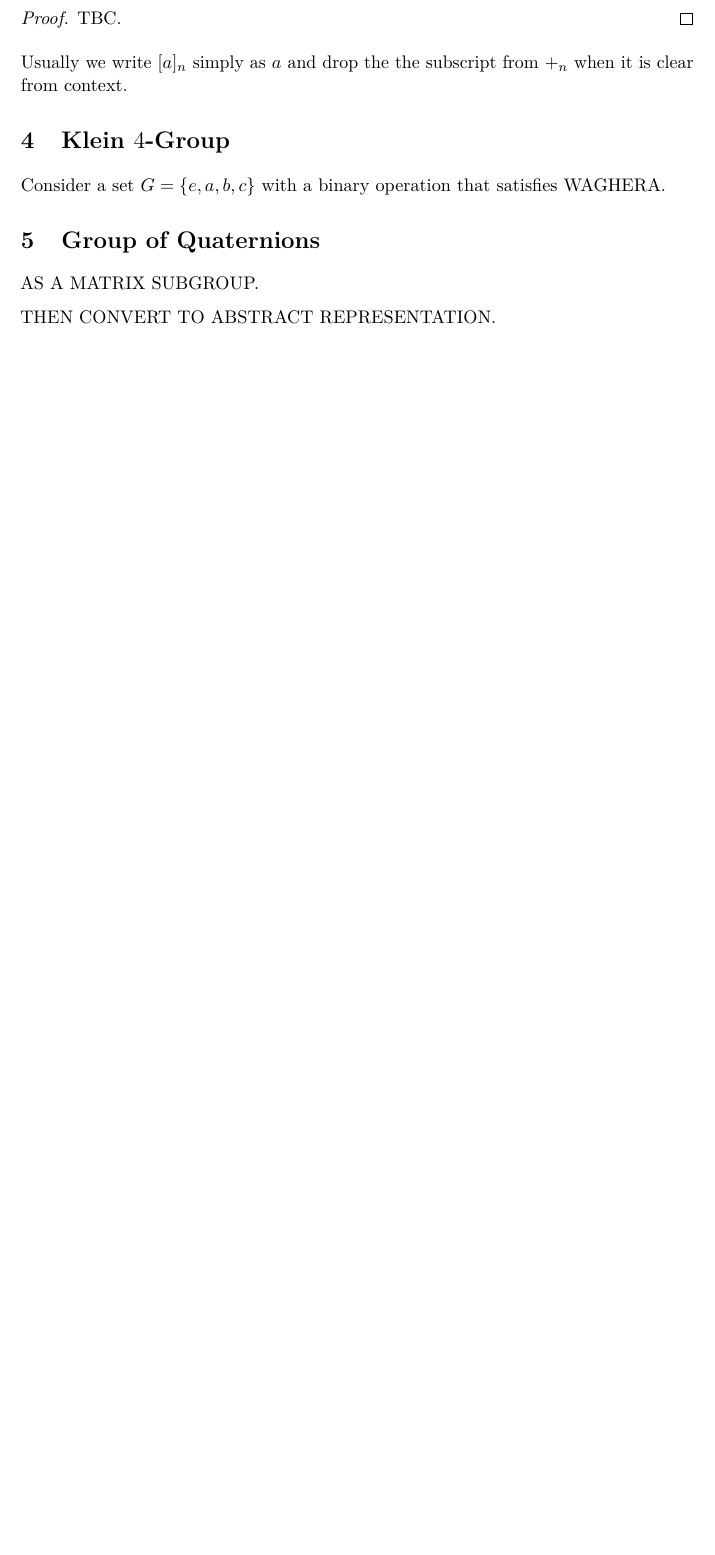
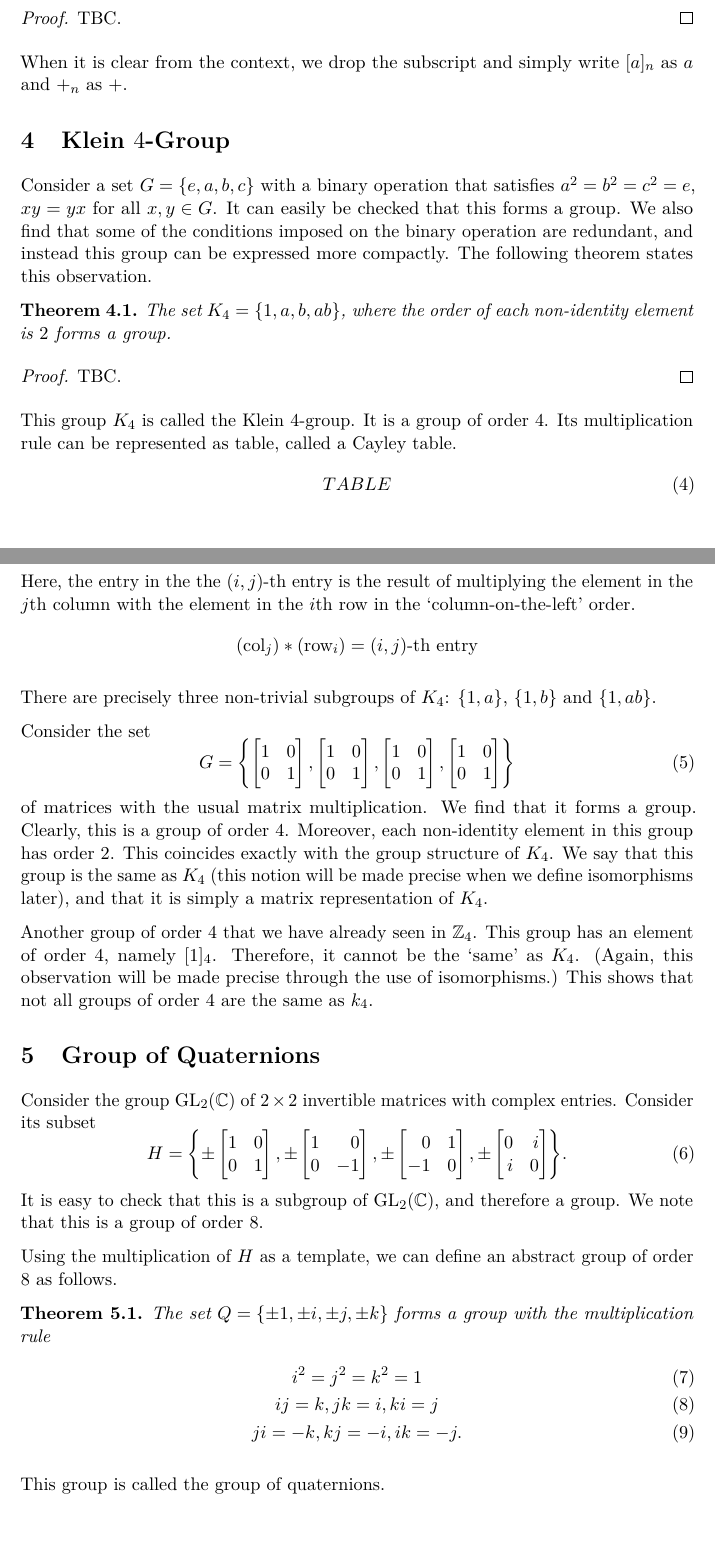
Before and after one commit to rashidtalha/nust-bs-maths, a LaTeX document (group-theory-i/main.tex): part of page 5 of 5 before the commit and two parts of pages 5 and 6 of 6 after it, the two joined at a grey line, cut so that both start at the same text, the shorter picture padded with empty space. The pictures show the PDF file group-theory-i/main.pdf that the author committed with the source.

Commit message:
Add sections for the Klein 4 and quaternion groups. Minor additions and formatting changes to the older content

```diff
--- a/group-theory-i/main.tex
+++ b/group-theory-i/main.tex
@@ -260,6 +260,10 @@ Similarly, we often refer to $G$ as the group and don't explicitly mention the p
     By the subgroup criteria, this shows that $H \subgroup G$.
 \end{proof}
 
+\begin{ndfn}
+    The order of an element $a \in G$ is the least positive integer $k$ such that $a^k = e$. We denote this as $O(a)$ or $\abs{a}$.
+\end{ndfn}
+
 \begin{nthm}
     $H_1, H_2 \subgroup G$. Then, $H_1 \cup H_2$ is a subgroup of $G$ if and only if $H_1 \subseteq H_2$ or $H_2 \subseteq H_1$.
 \end{nthm}
@@ -309,15 +311,62 @@ if $[a]_n = [c]_n$ and $[b]_n = [d]_n$. (This was skipped.)
     TBC.
 \end{proof}
 
-Usually we write $[a]_n$ simply as $a$ and drop the the subscript from $+_n$ when it is clear from context.
+When it is clear from the context, we drop the subscript and simply write $[a]_n$ as $a$ and $+_n$ as $+$.
 
-\section{Klein $4$-Group}
-Consider a set $G = \set{e, a, b, c}$ with a binary operation that satisfies WAGHERA.
+\section{\texorpdfstring{Klein $4$-Group}{Klein 4 Group}}
+Consider a set $G = \set{e, a, b, c}$ with a binary operation that satisfies $a^2 = b^2 = c^2 = e$, $xy = yx$ for all $x, y \in G$. It can easily be checked that this forms a group. We also find that some of the conditions imposed on the binary operation are redundant, and instead this group can be expressed more compactly. The following theorem states this observation.
+
+\begin{nthm}
+    The set $K_4 = \set{1, a, b, ab}$, where the order of each non-identity element is $2$ forms a group.
+\end{nthm}
+\begin{proof}
+    TBC.
+\end{proof}
+
+This group $K_4$ is called the Klein $4$-group. It is a group of order $4$. Its multiplication rule can be represented as table, called a Cayley table.
+\begin{equation}
+    TABLE
+\end{equation}
+Here, the entry in the the $(i,j)$-th entry is the result of multiplying the element in the $j$th column with the element in the $i$th row in the `column-on-the-left' order.
+\begin{equation*}
+    (\text{col}_j) * (\text{row}_i) = (i,j)\text{-th entry}
+\end{equation*}
+
+There are precisely three non-trivial subgroups of $K_4$: $\set{1, a}$, $\set{1, b}$ and $\set{1, ab}$.
+
+Consider the set
+\begin{equation}
+    G = \set*{
+    \begin{bmatrix}1 & 0 \\ 0 & 1\end{bmatrix},
+    \begin{bmatrix}1 & 0 \\ 0 & 1\end{bmatrix},
+    \begin{bmatrix}1 & 0 \\ 0 & 1\end{bmatrix},
+    \begin{bmatrix}1 & 0 \\ 0 & 1\end{bmatrix}}
+\end{equation}
+of matrices with the usual matrix multiplication. We find that it forms a group. Clearly, this is a group of order $4$. Moreover, each non-identity element in this group has order $2$. This coincides exactly with the group structure of $K_4$. We say that this group is the same as $K_4$ (this notion will be made precise when we define isomorphisms later), and that it is simply a matrix representation of $K_4$.
+
+Another group of order $4$ that we have already seen in $\Z_4$. This group has an element of order $4$, namely $[1]_4$. Therefore, it cannot be the `same' as $K_4$. (Again, this observation will be made precise through the use of isomorphisms.) This shows that not all groups of order $4$ are the same as $k_4$.
 
 \section{Group of Quaternions}
-AS A MATRIX SUBGROUP.
+Consider the group $\GL_2(\C)$ of $2 \times 2$ invertible matrices with complex entries. Consider its subset
+\begin{equation}
+    H = \set*{
+    \pm\begin{bmatrix*}[r]1 & 0\\ 0 & 1\end{bmatrix*},
+    \pm\begin{bmatrix*}[r]1 & 0\\ 0 &-1\end{bmatrix*},
+    \pm\begin{bmatrix*}[r]0 & 1\\-1 & 0\end{bmatrix*},
+    \pm\begin{bmatrix*}[r]0 & i\\ i & 0\end{bmatrix*} }.
+\end{equation}
+It is easy to check that this is a subgroup of $\GL_2(\C)$, and therefore a group. We note that this is a group of order $8$.
 
-THEN CONVERT TO ABSTRACT REPRESENTATION.
+Using the multiplication of $H$ as a template, we can define an abstract group of order $8$ as follows.
+\begin{nthm}
+    The set $Q = \set{\pm 1, \pm i, \pm j, \pm k}$ forms a group with the multiplication rule
+    \begin{gather}
+        i^2 = j^2 = k^2 = 1\\
+        ij = k, jk = i, ki = j\\
+        ji = -k, kj = -i, ik = -j.
+    \end{gather}
+\end{nthm}
 
+This group is called the group of quaternions.
 
 \end{document}
```
Also changed, not shown: group-theory-i/main.pdf, group-theory-i/main.tex (26 more changed lines).
